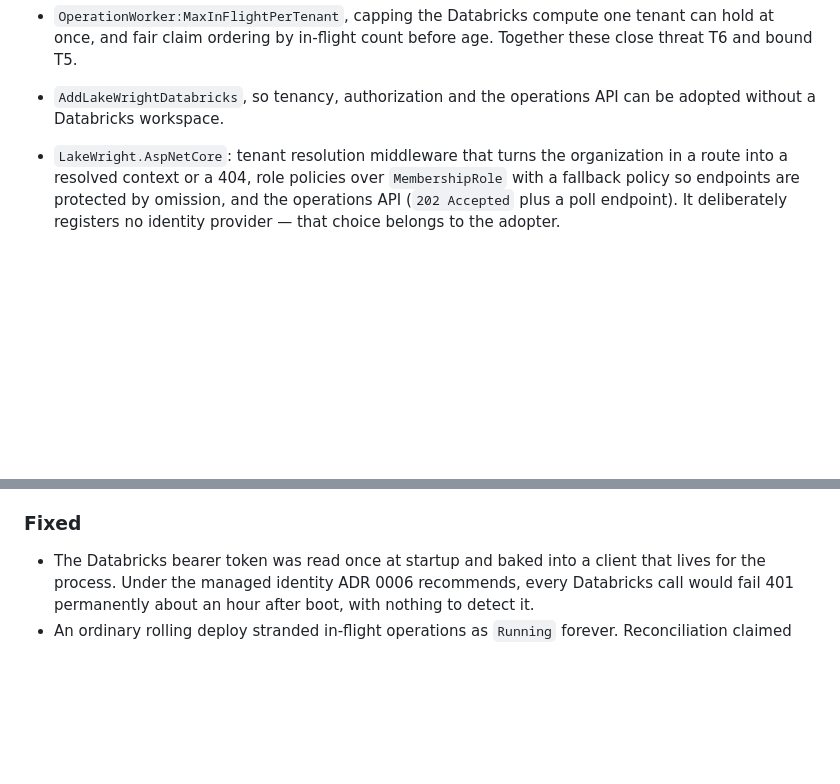
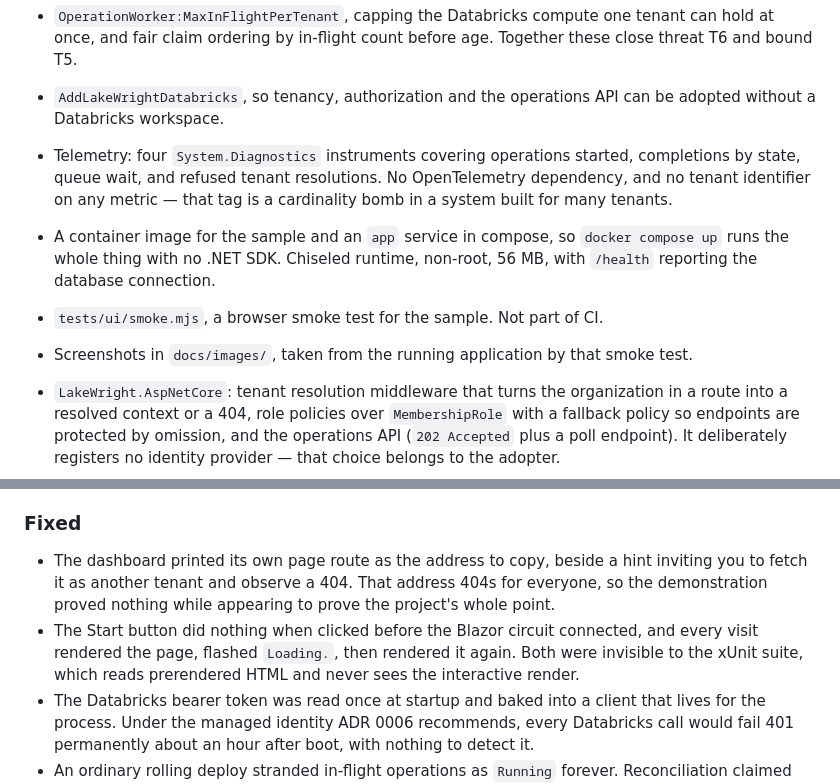
Before and after one commit to ivanvyd/LakeWright.NET, a Markdown page: CHANGELOG.md, 2 parts joined by grey strips. GitHub-like rendering; blank space fills up the shorter version.

Commit message:
Record this round in the changelog

```diff
--- a/CHANGELOG.md
+++ b/CHANGELOG.md
@@ -24,6 +24,14 @@ note.
   bound T5.
 - `AddLakeWrightDatabricks`, so tenancy, authorization and the operations API can be adopted
   without a Databricks workspace.
+- Telemetry: four `System.Diagnostics` instruments covering operations started, completions by
+  state, queue wait, and refused tenant resolutions. No OpenTelemetry dependency, and no tenant
+  identifier on any metric — that tag is a cardinality bomb in a system built for many tenants.
+- A container image for the sample and an `app` service in compose, so `docker compose up` runs the
+  whole thing with no .NET SDK. Chiseled runtime, non-root, 56 MB, with `/health` reporting the
+  database connection.
+- `tests/ui/smoke.mjs`, a browser smoke test for the sample. Not part of CI.
+- Screenshots in `docs/images/`, taken from the running application by that smoke test.
 
 - `LakeWright.AspNetCore`: tenant resolution middleware that turns the organization in a route into
   a resolved context or a 404, role policies over `MembershipRole` with a fallback policy so
@@ -98,6 +106,12 @@ Found by an adversarial review of the first implementation, before any release.
 
 ### Fixed
 
+- The dashboard printed its own page route as the address to copy, beside a hint inviting you to
+  fetch it as another tenant and observe a 404. That address 404s for everyone, so the
+  demonstration proved nothing while appearing to prove the project's whole point.
+- The Start button did nothing when clicked before the Blazor circuit connected, and every visit
+  rendered the page, flashed `Loading.`, then rendered it again. Both were invisible to the xUnit
+  suite, which reads prerendered HTML and never sees the interactive render.
 - The Databricks bearer token was read once at startup and baked into a client that lives for the
   process. Under the managed identity ADR 0006 recommends, every Databricks call would fail 401
   permanently about an hour after boot, with nothing to detect it.
```
